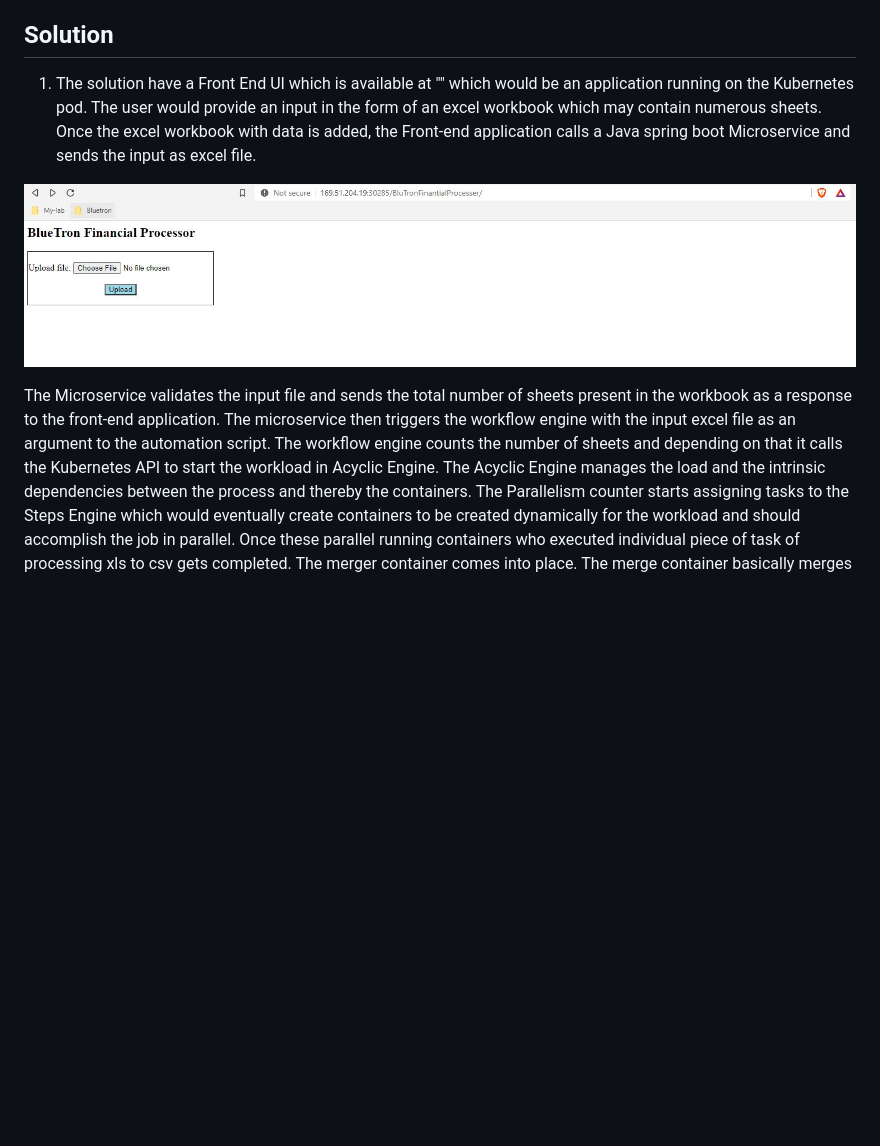
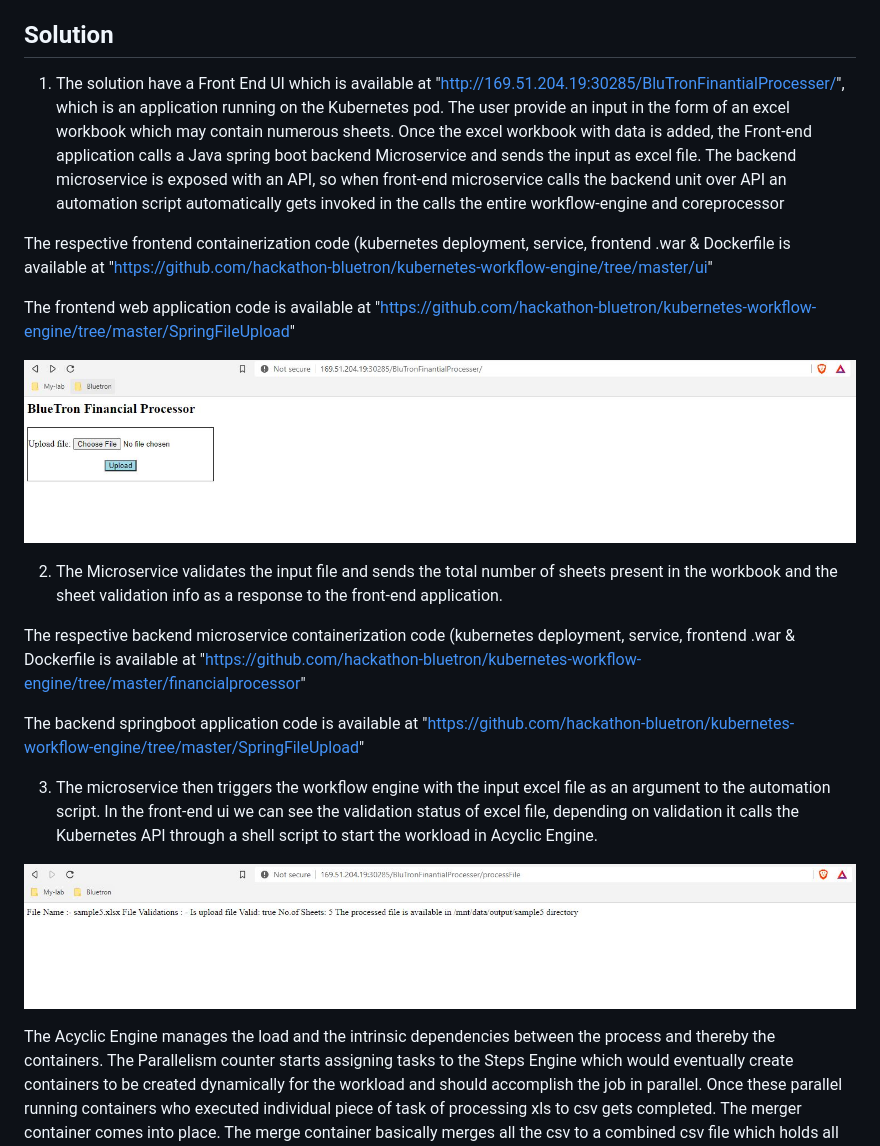
Before and after one commit to hackathon-bluetron/kubernetes-workflow-engine, a Markdown page: README.md, the part around the change. GitHub-like rendering; pictures changed too: images/frontend_response.JPG (added); blank space fills up the shorter version.

```diff
--- a/README.md
+++ b/README.md
@@ -12,12 +12,24 @@ This project is designed to provide the best solution for problem statement: Man
 
 ## Solution
 
-1. The solution have a Front End UI which is available at "" which would be an application running on the Kubernetes pod. The user would provide an input in the form of an excel workbook which may contain numerous sheets. Once the excel workbook with data is added, the Front-end application calls a Java spring boot Microservice and sends the input as excel file.
+1. The solution have a Front End UI which is available at "http://169.51.204.19:30285/BluTronFinantialProcesser/",  which is an application running on the Kubernetes pod. The user provide an input in the form of an excel workbook which may contain numerous sheets. Once the excel workbook with data is added, the Front-end application calls a Java spring boot backend Microservice and sends the input as excel file. The backend microservice is exposed with an API, so when front-end microservice calls the backend unit over API an automation script automatically gets invoked in the calls the entire workflow-engine and coreprocessor
+
+The respective frontend containerization code (kubernetes deployment, service, frontend .war & Dockerfile is available at "https://github.com/hackathon-bluetron/kubernetes-workflow-engine/tree/master/ui"
+
+The frontend web application code is available at "https://github.com/hackathon-bluetron/kubernetes-workflow-engine/tree/master/SpringFileUpload"
 
 ![Alt text](images/frontend.JPG?raw=true "Title")
 
-The Microservice validates the input file and sends the total number of sheets present in the workbook as a response to the front-end application.
-The microservice then triggers the workflow engine with the input excel file as an argument to the automation script. The workflow engine counts the number of sheets and depending on that it calls the Kubernetes API to start the workload in Acyclic Engine.
+2. The Microservice validates the input file and sends the total number of sheets present in the workbook and the sheet validation info as a response to the front-end application.
+
+The respective backend microservice containerization code (kubernetes deployment, service, frontend .war & Dockerfile is available at "https://github.com/hackathon-bluetron/kubernetes-workflow-engine/tree/master/financialprocessor"
+
+The backend springboot application code is available at "https://github.com/hackathon-bluetron/kubernetes-workflow-engine/tree/master/SpringFileUpload"
+
+3. The microservice then triggers the workflow engine with the input excel file as an argument to the automation script. In the front-end ui we can see the validation status of excel file, depending on validation it calls the Kubernetes API through a shell script to start the workload in Acyclic Engine.
+
+![Alt text](images/frontend_response.JPG?raw=true "Title")
+
 The Acyclic Engine  manages the load and the intrinsic dependencies between the process and thereby the containers.
 The Parallelism counter starts assigning tasks to the Steps Engine which would eventually create containers to be created dynamically for the workload and should accomplish the job in parallel.
 Once these parallel running containers who executed individual piece of task of processing xls to csv  gets completed. The merger container comes into place.
```
